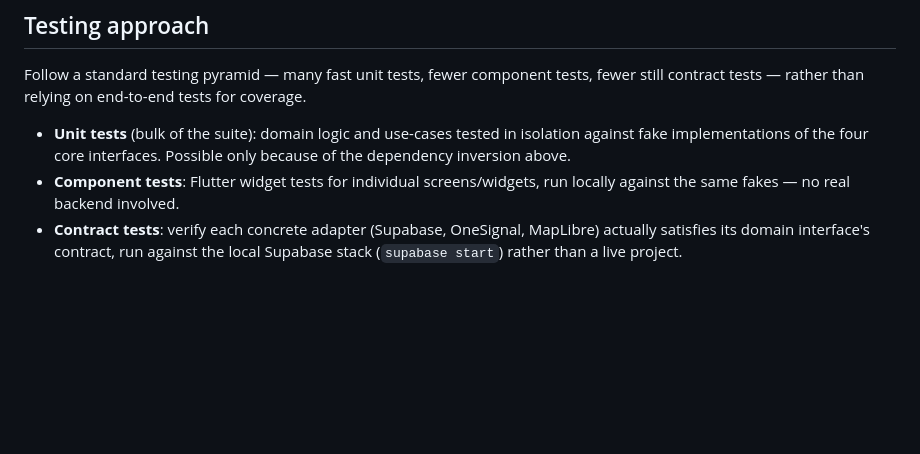
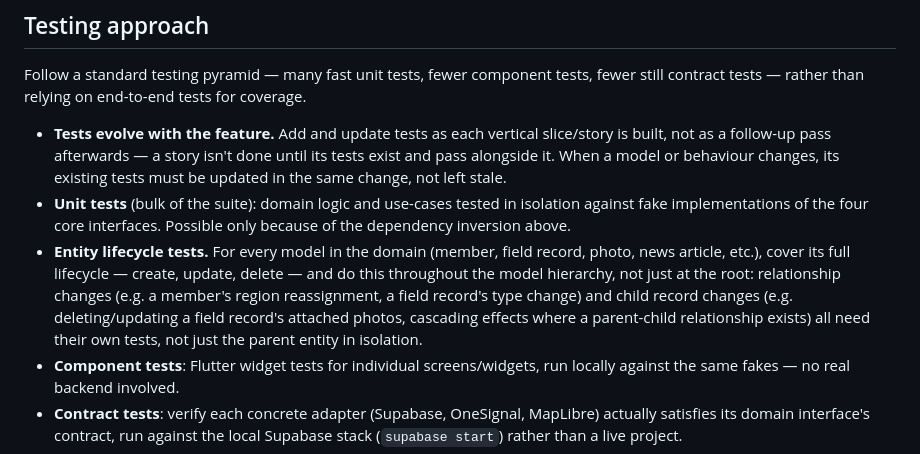
Before and after one commit to devallish/bds, a Markdown page: CLAUDE.md, the part around the change. Rendered like a GitHub page; blank space fills up the shorter version.

Commit message:
Add incremental testing discipline and entity lifecycle test coverage
Tests should be added/updated alongside the feature they cover, not
as a follow-up pass. Also requires create/update/delete lifecycle
coverage across the full model hierarchy, including relationship
and child-record changes, not just the root entity in isolation.

```diff
--- a/CLAUDE.md
+++ b/CLAUDE.md
@@ -29,7 +29,9 @@ Mobile app for the British Deer Society: membership/auth, news and notifications
 
 Follow a standard testing pyramid — many fast unit tests, fewer component tests, fewer still contract tests — rather than relying on end-to-end tests for coverage.
 
+- **Tests evolve with the feature.** Add and update tests as each vertical slice/story is built, not as a follow-up pass afterwards — a story isn't done until its tests exist and pass alongside it. When a model or behaviour changes, its existing tests must be updated in the same change, not left stale.
 - **Unit tests** (bulk of the suite): domain logic and use-cases tested in isolation against fake implementations of the four core interfaces. Possible only because of the dependency inversion above.
+- **Entity lifecycle tests.** For every model in the domain (member, field record, photo, news article, etc.), cover its full lifecycle — create, update, delete — and do this throughout the model hierarchy, not just at the root: relationship changes (e.g. a member's region reassignment, a field record's type change) and child record changes (e.g. deleting/updating a field record's attached photos, cascading effects where a parent-child relationship exists) all need their own tests, not just the parent entity in isolation.
 - **Component tests**: Flutter widget tests for individual screens/widgets, run locally against the same fakes — no real backend involved.
 - **Contract tests**: verify each concrete adapter (Supabase, OneSignal, MapLibre) actually satisfies its domain interface's contract, run against the local Supabase stack (`supabase start`) rather than a live project.
 - **Priority coverage** — areas the design doc flags as likely to fail silently rather than crash:
```
